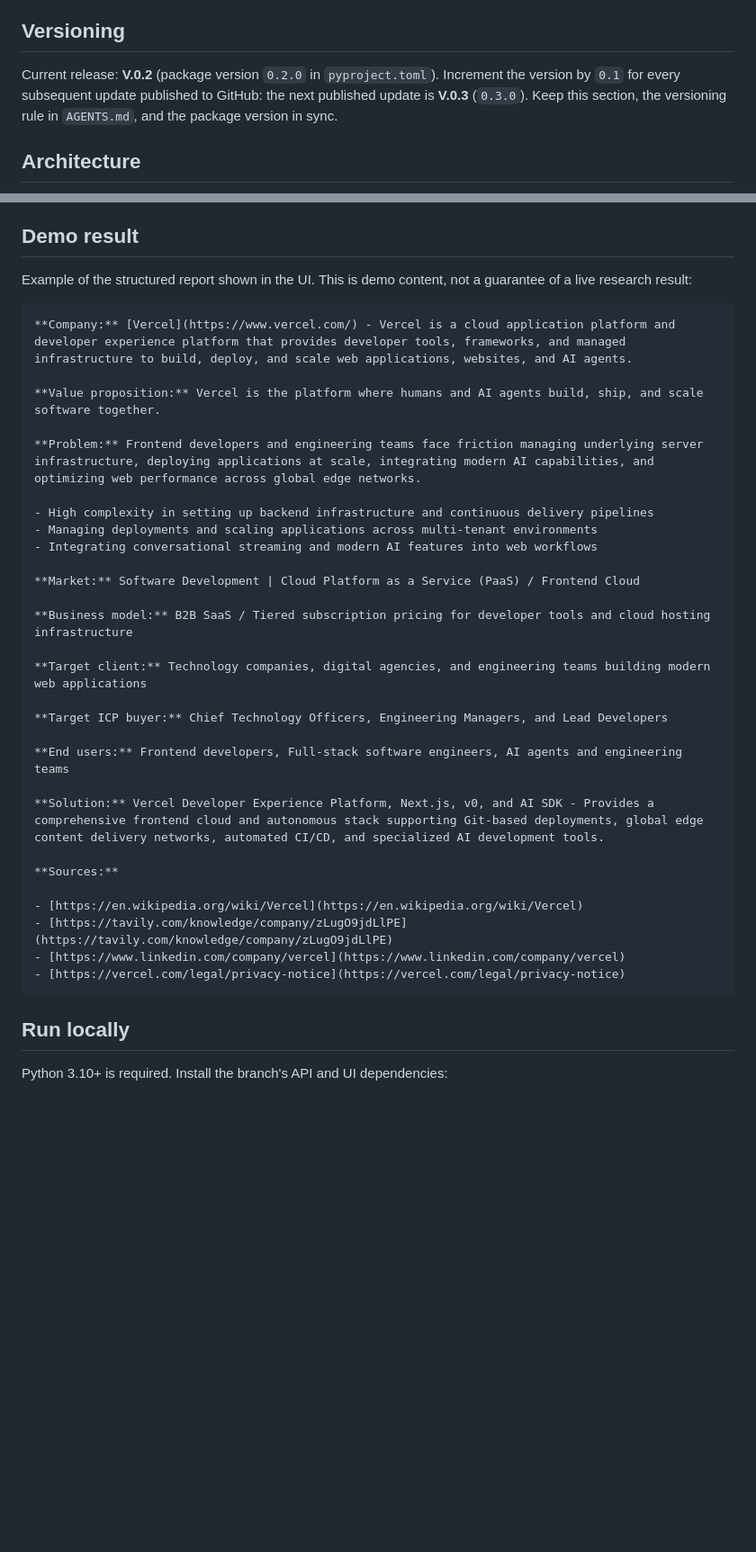
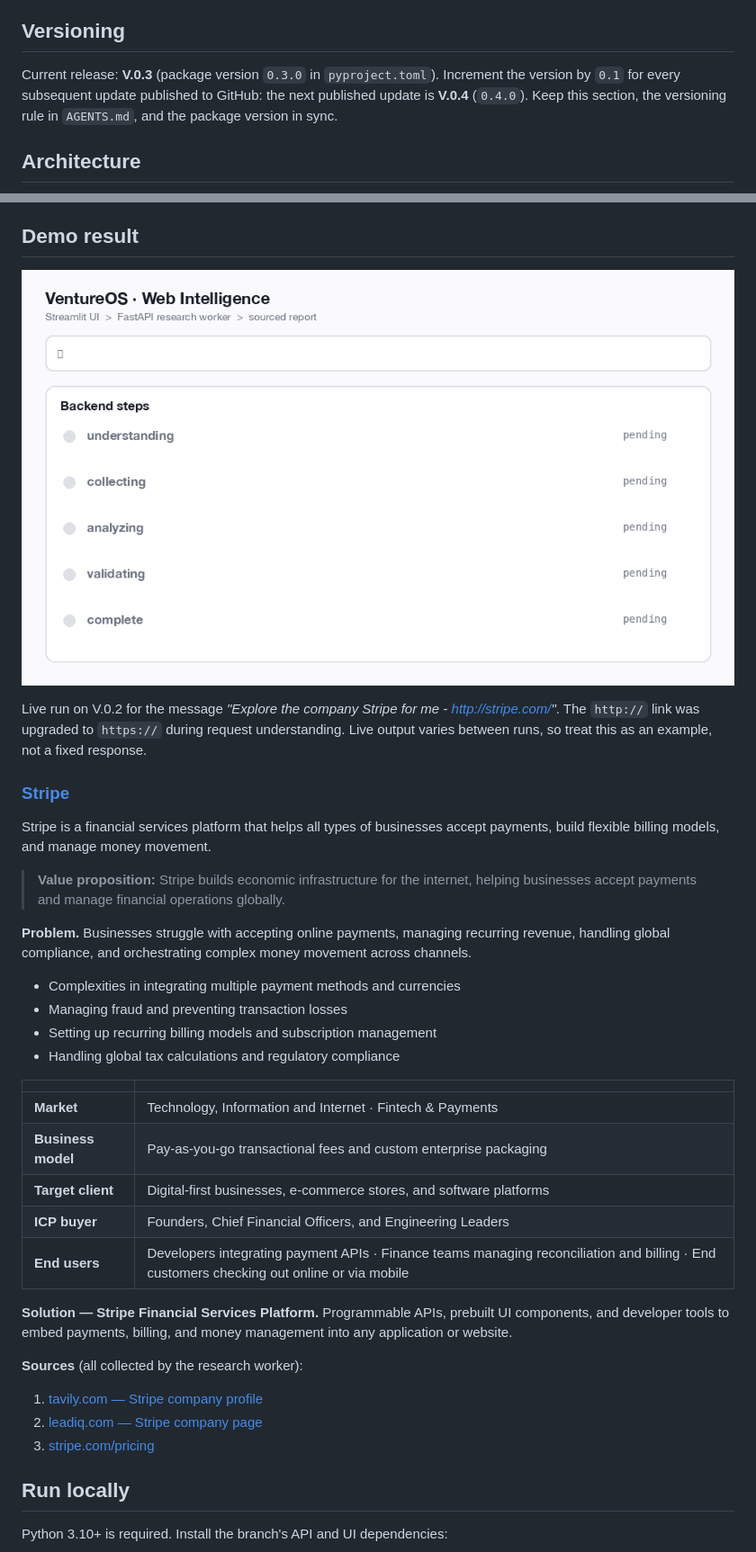
Before and after one commit to efolley/Venture-OS, a Markdown page: README.md, 2 parts joined by grey strips. Shown at 90% size. GitHub-like rendering; pictures changed too: docs/web-intelligence-demo.gif (added); blank space fills up the shorter version.

Commit message:
Web Intelligence V.0.3: README demo with Stripe result and workflow GIF
- Replace the Vercel code-block example with a readable Stripe report
- Add docs/web-intelligence-demo.gif showing request, progress steps, report
- Bump version to 0.3.0

Co-Authored-By: Claude Opus 5.5 <noreply@anthropic.com>

````diff
--- a/README.md
+++ b/README.md
@@ -8,9 +8,9 @@ follow-up answers.
 
 ## Versioning
 
-Current release: **V.0.2** (package version `0.2.0` in `pyproject.toml`).
+Current release: **V.0.3** (package version `0.3.0` in `pyproject.toml`).
 Increment the version by `0.1` for every subsequent update published to GitHub:
-the next published update is **V.0.3** (`0.3.0`). Keep this section, the
+the next published update is **V.0.4** (`0.4.0`). Keep this section, the
 versioning rule in `AGENTS.md`, and the package version in sync.
 
 ## Architecture
@@ -43,39 +43,46 @@ solution, positioning, and source URLs. [The golden fixture](tests/agents_data/w
 
 ## Demo result
 
-Example of the structured report shown in the UI. This is demo content, not a
-guarantee of a live research result:
+![Web Intelligence workflow: request, live progress steps, sourced report](docs/web-intelligence-demo.gif)
 
-```Markdown
-**Company:** [Vercel](https://www.vercel.com/) - Vercel is a cloud application platform and developer experience platform that provides developer tools, frameworks, and managed infrastructure to build, deploy, and scale web applications, websites, and AI agents.
+Live run on V.0.2 for the message *"Explore the company Stripe for me - http://stripe.com/"*.
+The `http://` link was upgraded to `https://` during request understanding.
+Live output varies between runs, so treat this as an example, not a fixed response.
 
-**Value proposition:** Vercel is the platform where humans and AI agents build, ship, and scale software together.
+### [Stripe](https://www.stripe.com/)
 
-**Problem:** Frontend developers and engineering teams face friction managing underlying server infrastructure, deploying applications at scale, integrating modern AI capabilities, and optimizing web performance across global edge networks.
+Stripe is a financial services platform that helps all types of businesses accept
+payments, build flexible billing models, and manage money movement.
 
-- High complexity in setting up backend infrastructure and continuous delivery pipelines
-- Managing deployments and scaling applications across multi-tenant environments
-- Integrating conversational streaming and modern AI features into web workflows
+> **Value proposition:** Stripe builds economic infrastructure for the internet,
+> helping businesses accept payments and manage financial operations globally.
 
-**Market:** Software Development | Cloud Platform as a Service (PaaS) / Frontend Cloud
+**Problem.** Businesses struggle with accepting online payments, managing recurring
+revenue, handling global compliance, and orchestrating complex money movement
+across channels.
 
-**Business model:** B2B SaaS / Tiered subscription pricing for developer tools and cloud hosting infrastructure
+- Complexities in integrating multiple payment methods and currencies
+- Managing fraud and preventing transaction losses
+- Setting up recurring billing models and subscription management
+- Handling global tax calculations and regulatory compliance
 
-**Target client:** Technology companies, digital agencies, and engineering teams building modern web applications
+| | |
+|---|---|
+| **Market** | Technology, Information and Internet · Fintech & Payments |
+| **Business model** | Pay-as-you-go transactional fees and custom enterprise packaging |
+| **Target client** | Digital-first businesses, e-commerce stores, and software platforms |
+| **ICP buyer** | Founders, Chief Financial Officers, and Engineering Leaders |
+| **End users** | Developers integrating payment APIs · Finance teams managing reconciliation and billing · End customers checking out online or via mobile |
 
-**Target ICP buyer:** Chief Technology Officers, Engineering Managers, and Lead Developers
+**Solution — Stripe Financial Services Platform.** Programmable APIs, prebuilt UI
+components, and developer tools to embed payments, billing, and money management
+into any application or website.
 
-**End users:** Frontend developers, Full-stack software engineers, AI agents and engineering teams
+**Sources** (all collected by the research worker):
 
-**Solution:** Vercel Developer Experience Platform, Next.js, v0, and AI SDK - Provides a comprehensive frontend cloud and autonomous stack supporting Git-based deployments, global edge content delivery networks, automated CI/CD, and specialized AI development tools.
-
-**Sources:**
-
-- [https://en.wikipedia.org/wiki/Vercel](https://en.wikipedia.org/wiki/Vercel)
-- [https://tavily.com/knowledge/company/zLugO9jdLlPE](https://tavily.com/knowledge/company/zLugO9jdLlPE)
-- [https://www.linkedin.com/company/vercel](https://www.linkedin.com/company/vercel)
-- [https://vercel.com/legal/privacy-notice](https://vercel.com/legal/privacy-notice)
-```
+1. [tavily.com — Stripe company profile](https://tavily.com/knowledge/company/igPwhNOUwEGy)
+2. [leadiq.com — Stripe company page](https://leadiq.com/c/stripe/5a1d892d240000240062acad/email-format)
+3. [stripe.com/pricing](https://stripe.com/pricing)
 
 ## Run locally
 
````
Also changed, not shown: AGENTS.md (+2 -2 lines), 1 other file.
